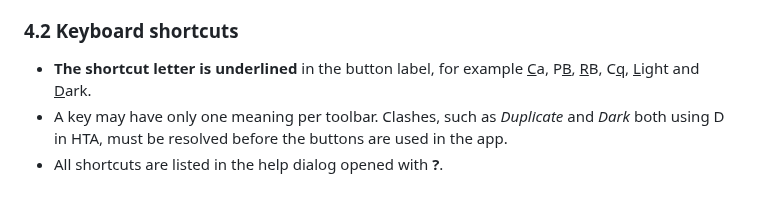
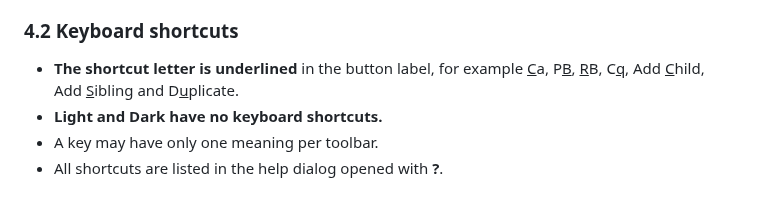
Before and after one commit to larswpettersson/hfa-ds, a Markdown page: docs/design-principles.md, the part around the change. Rendered like a GitHub page.

```diff
--- a/docs/design-principles.md
+++ b/docs/design-principles.md
@@ -304,6 +304,7 @@ This is how a typical complementary palette, green `#005F37`, blue `#00375F`, or
 
 ### 4.2 Keyboard shortcuts
 
-- **The shortcut letter is underlined** in the button label, for example <u>C</u>a, P<u>B</u>, <u>R</u>B, C<u>q</u>, <u>L</u>ight and <u>D</u>ark.
-- A key may have only one meaning per toolbar. Clashes, such as *Duplicate* and *Dark* both using D in HTA, must be resolved before the buttons are used in the app.
+- **The shortcut letter is underlined** in the button label, for example <u>C</u>a, P<u>B</u>, <u>R</u>B, C<u>q</u>, Add <u>C</u>hild, Add <u>S</u>ibling and D<u>u</u>plicate.
+- **Light and Dark have no keyboard shortcuts.**
+- A key may have only one meaning per toolbar.
 - All shortcuts are listed in the help dialog opened with **?**.
```
Also changed, not shown: docs/designprinciper.md (+3 -2 lines).
